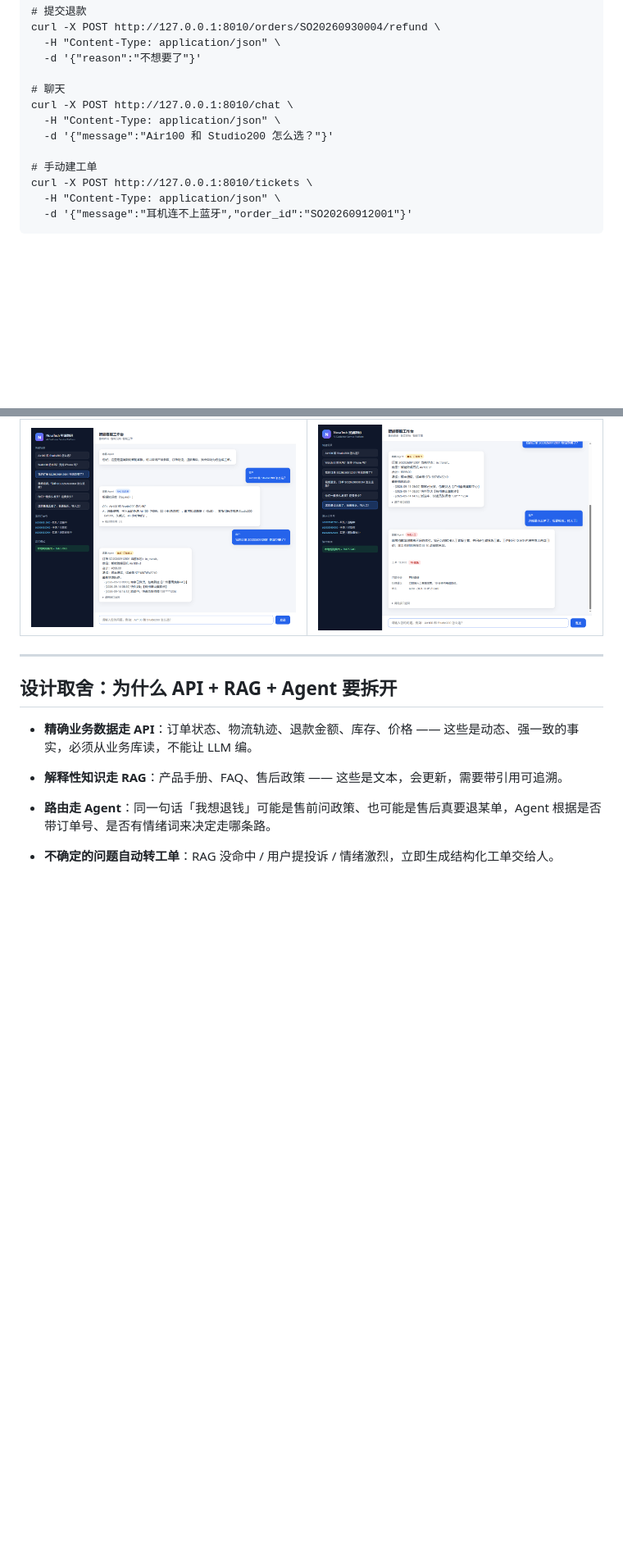
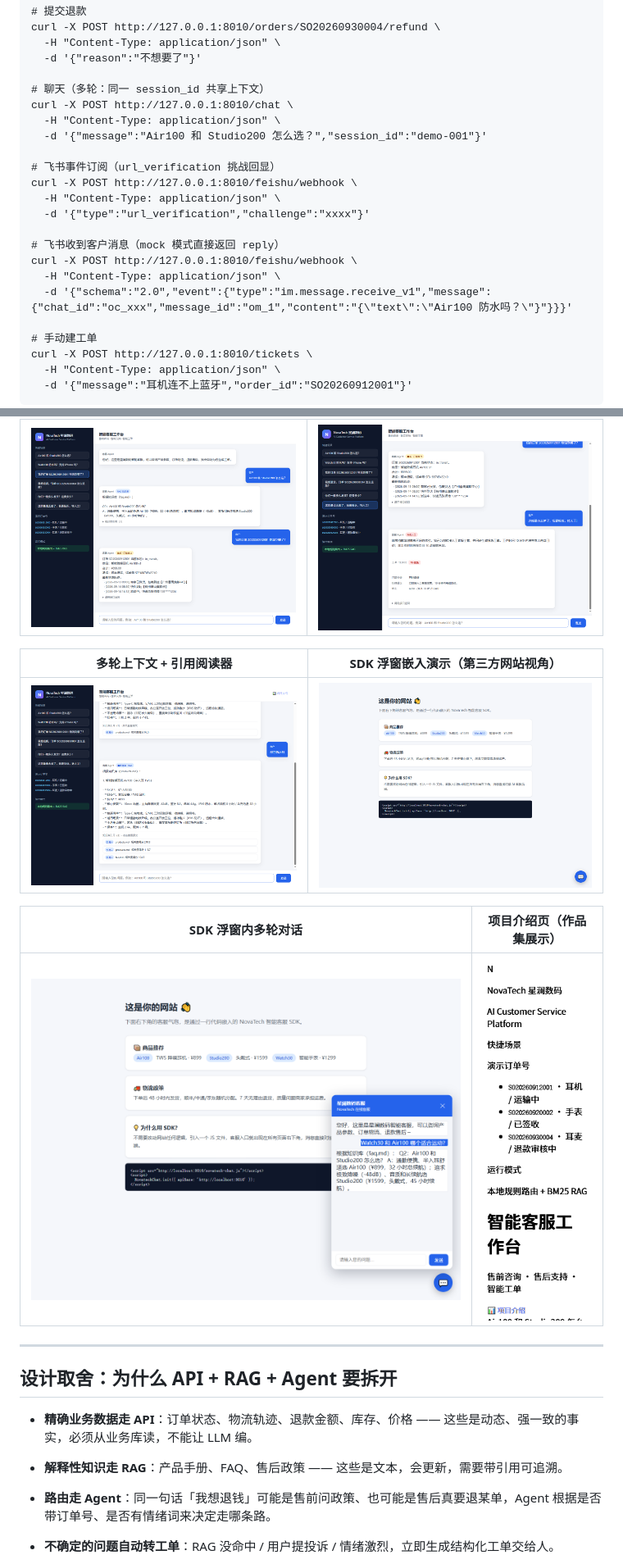
Before and after one commit to xingjianlu573-dot/dianshanznkf, a Markdown page: README.md, 2 parts joined by grey strips. Shown: that part at 82% size. Rendered like a GitHub page; pictures changed too: docs/screenshots/07-workbench-multiturn.png (added), docs/screenshots/08-sdk-demo.png (added), docs/screenshots/09-sdk-chat.png (added); blank space fills up the shorter version.

Commit message:
docs: README 补充新能力/飞书API/多轮演示/SDK链接与截图；修正引用得分显示格式

```diff
--- a/README.md
+++ b/README.md
@@ -245,10 +259,20 @@ curl -X POST http://127.0.0.1:8010/orders/SO20260930004/refund \
   -H "Content-Type: application/json" \
   -d '{"reason":"不想要了"}'
 
-# 聊天
+# 聊天（多轮：同一 session_id 共享上下文）
 curl -X POST http://127.0.0.1:8010/chat \
   -H "Content-Type: application/json" \
-  -d '{"message":"Air100 和 Studio200 怎么选？"}'
+  -d '{"message":"Air100 和 Studio200 怎么选？","session_id":"demo-001"}'
+
+# 飞书事件订阅（url_verification 挑战回显）
+curl -X POST http://127.0.0.1:8010/feishu/webhook \
+  -H "Content-Type: application/json" \
+  -d '{"type":"url_verification","challenge":"xxxx"}'
+
+# 飞书收到客户消息（mock 模式直接返回 reply）
+curl -X POST http://127.0.0.1:8010/feishu/webhook \
+  -H "Content-Type: application/json" \
+  -d '{"schema":"2.0","event":{"type":"im.message.receive_v1","message":{"chat_id":"oc_xxx","message_id":"om_1","content":"{\"text\":\"Air100 防水吗？\"}"}}}'
 
 # 手动建工单
 curl -X POST http://127.0.0.1:8010/tickets \
@@ -273,6 +297,18 @@ curl -X POST http://127.0.0.1:8010/tickets \
 | 订单物流卡片                                            | 智能工单（P0 升级）                                          |
 | ------------------------------------------------- | ---------------------------------------------------- |
 | ![order](docs/screenshots/03-order-logistics.png) | ![ticket](docs/screenshots/04-escalation-ticket.png) |
+
+
+
+| 多轮上下文 + 引用阅读器                                      | SDK 浮窗嵌入演示（第三方网站视角）                          |
+| ------------------------------------------------- | --------------------------------------------- |
+| ![multiturn](docs/screenshots/07-workbench-multiturn.png) | ![sdk](docs/screenshots/08-sdk-demo.png) |
+
+
+
+| SDK 浮窗内多轮对话                                        | 项目介绍页（作品集展示）                                    |
+| ------------------------------------------------- | --------------------------------------------- |
+| ![sdkchat](docs/screenshots/09-sdk-chat.png)       | ![showcase](docs/screenshots/05-showcase-page.png) |
 
 
 
```
Also changed, not shown: other parts of README.md (+19 -5 lines), 1 other file.
